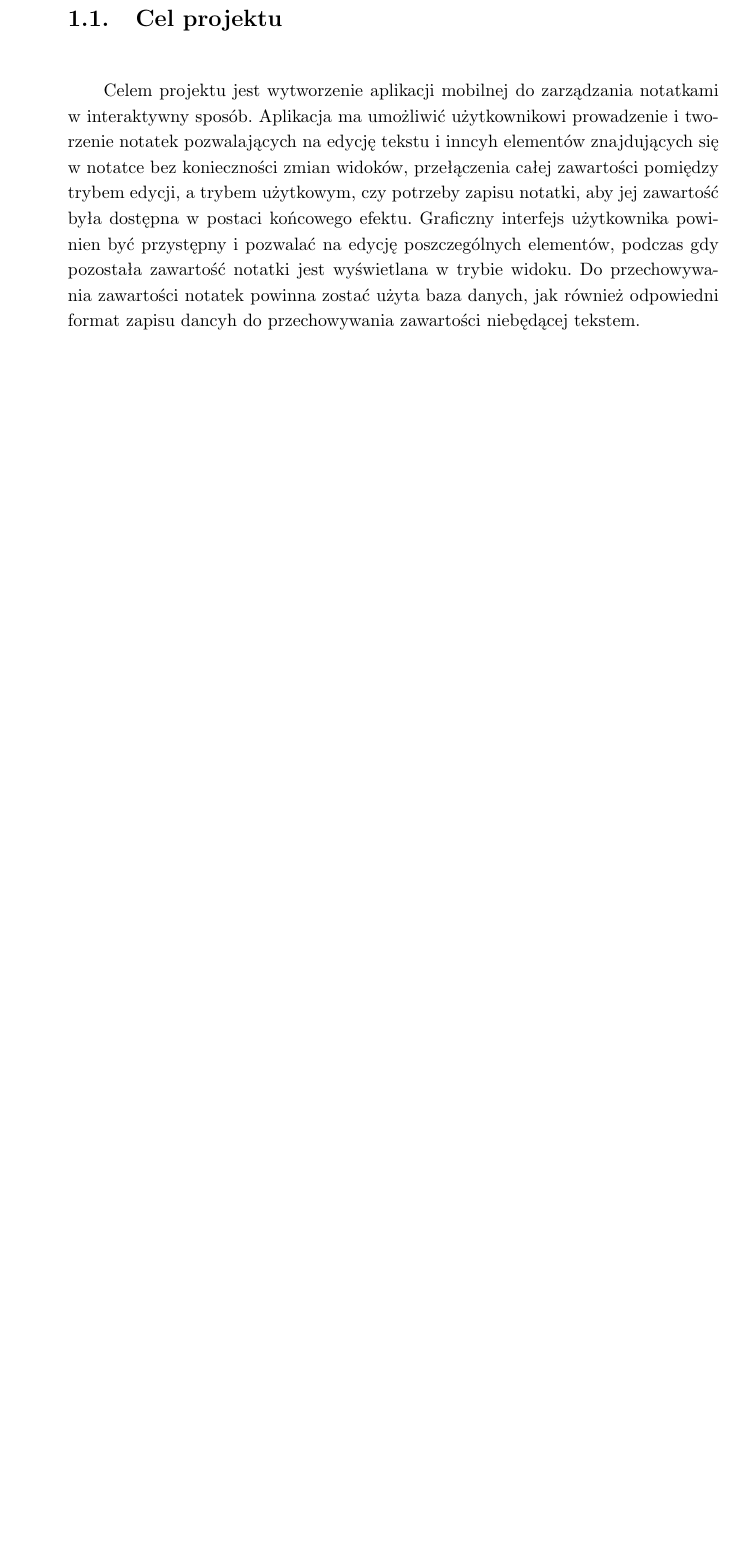
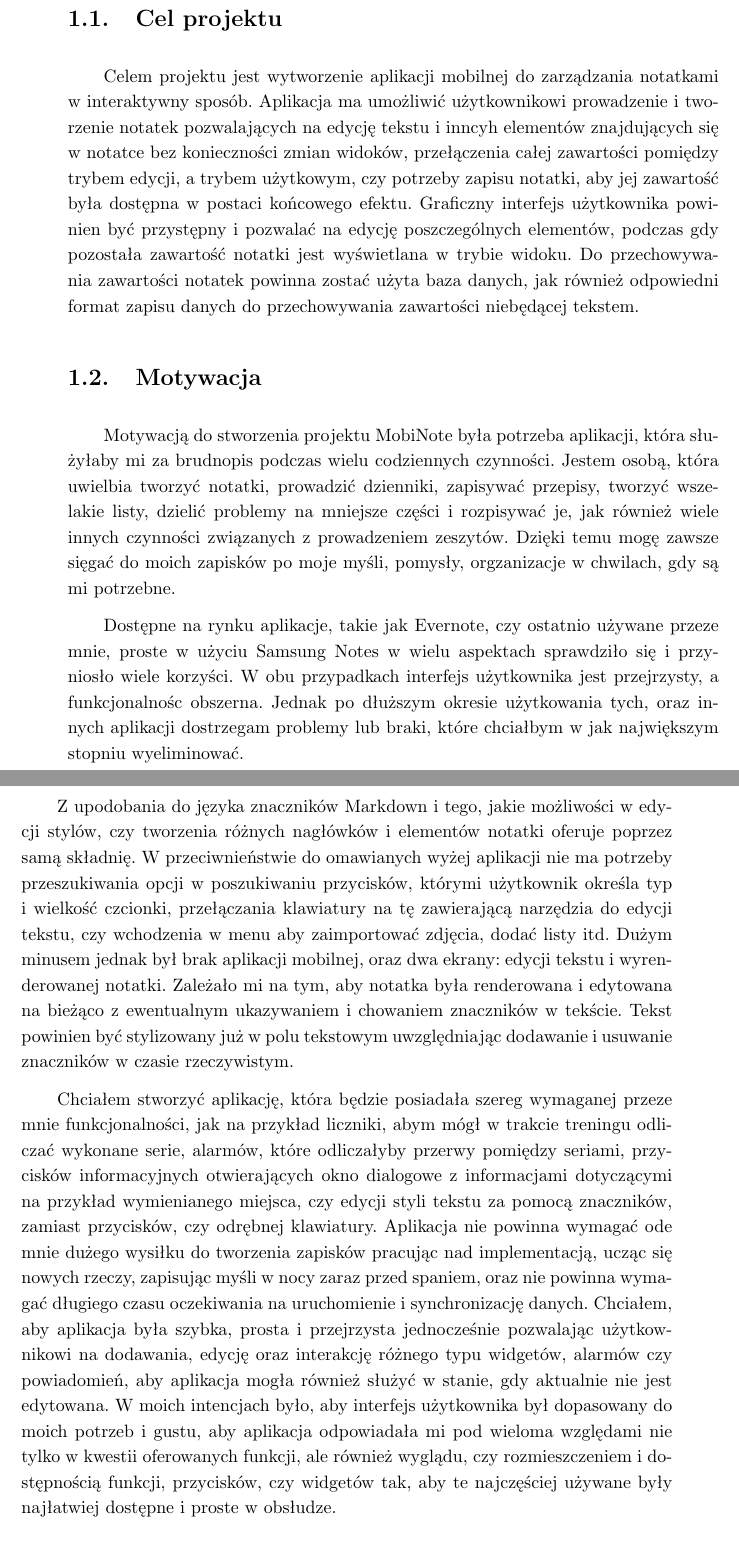
Before and after one commit to bsobocki/MobiNote, a LaTeX thesis (document/dokument.tex): part of page 7 of 23 before the commit and two parts of pages 7 and 8 of 25 after it, the two joined at a grey line, cut so that both start at the same text, the shorter picture padded with empty space. Compiled offline with pdfLaTeX.

Commit message:
add section Motywacja in chapter Wprowadzenie

```diff
--- a/document/dokument.tex
+++ b/document/dokument.tex
@@ -53,7 +53,17 @@
 Celem projektu jest wytworzenie aplikacji mobilnej do zarządzania notatkami w interaktywny sposób.
 Aplikacja ma umożliwić użytkownikowi prowadzenie i tworzenie notatek pozwalających na edycję tekstu i inncyh elementów znajdujących się w notatce bez konieczności zmian widoków, przełączenia całej zawartości pomiędzy trybem edycji, a trybem użytkowym, czy potrzeby zapisu notatki, aby jej zawartość była dostępna w postaci końcowego efektu.
 Graficzny interfejs użytkownika powinien być przystępny i pozwalać na edycję poszczególnych elementów, podczas gdy pozostała zawartość notatki jest wyświetlana w trybie widoku.
-Do przechowywania zawartości notatek powinna zostać użyta baza danych, jak również odpowiedni format zapisu dancyh do przechowywania zawartości niebędącej tekstem.
+Do przechowywania zawartości notatek powinna zostać użyta baza danych, jak również odpowiedni format zapisu danych do przechowywania zawartości niebędącej tekstem.
+
+\section{Motywacja}
+
+Motywacją do stworzenia projektu MobiNote była potrzeba aplikacji, która służyłaby mi za brudnopis podczas wielu codziennych czynności. Jestem osobą, która uwielbia tworzyć notatki, prowadzić dzienniki, zapisywać przepisy, tworzyć wszelakie listy, dzielić problemy na mniejsze części i rozpisywać je, jak również wiele innych czynności związanych z prowadzeniem zeszytów. Dzięki temu mogę zawsze sięgać do moich zapisków po moje myśli, pomysły, orgzanizacje w chwilach, gdy są mi potrzebne.
+
+Dostępne na rynku aplikacje, takie jak Evernote, czy ostatnio używane przeze mnie, proste w użyciu Samsung Notes w wielu aspektach sprawdziło się i przyniosło wiele korzyści. W obu przypadkach interfejs użytkownika jest przejrzysty, a funkcjonalnośc obszerna. Jednak po dłuższym okresie użytkowania tych, oraz innych aplikacji dostrzegam problemy lub braki, które chciałbym w jak największym stopniu wyeliminować.
+
+Z upodobania do języka znaczników Markdown i tego, jakie możliwości w edycji stylów, czy tworzenia różnych nagłówków i elementów notatki oferuje poprzez samą składnię. W przeciwnieństwie do omawianych wyżej aplikacji nie ma potrzeby przeszukiwania opcji w poszukiwaniu przycisków, którymi użytkownik określa typ i wielkość czcionki, przełączania klawiatury na tę zawierającą narzędzia do edycji tekstu, czy wchodzenia w menu aby zaimportować zdjęcia, dodać listy itd. Dużym minusem jednak był brak aplikacji mobilnej, oraz dwa ekrany: edycji tekstu i wyrenderowanej notatki. Zależało mi na tym, aby notatka była renderowana i edytowana na bieżąco z ewentualnym ukazywaniem i chowaniem znaczników w tekście. Tekst powinien być stylizowany już w polu tekstowym uwzględniając dodawanie i usuwanie znaczników w czasie rzeczywistym.
+
+Chciałem stworzyć aplikację, która będzie posiadała szereg wymaganej przeze mnie funkcjonalności, jak na przykład liczniki, abym mógł w trakcie treningu odliczać wykonane serie, alarmów, które odliczałyby przerwy pomiędzy seriami, przycisków informacyjnych otwierających okno dialogowe z informacjami dotyczącymi na przykład wymienianego miejsca, czy edycji styli tekstu za pomocą znaczników, zamiast przycisków, czy odrębnej klawiatury. Aplikacja nie powinna wymagać ode mnie dużego wysiłku do tworzenia zapisków pracując nad implementacją, ucząc się nowych rzeczy, zapisując myśli w nocy zaraz przed spaniem, oraz nie powinna wymagać długiego czasu oczekiwania na uruchomienie i synchronizację danych. Chciałem, aby aplikacja była szybka, prosta i przejrzysta jednocześnie pozwalając użytkownikowi na dodawania, edycję oraz interakcję różnego typu widgetów, alarmów czy powiadomień, aby aplikacja mogła również służyć w stanie, gdy aktualnie nie jest edytowana. W moich intencjach było, aby interfejs użytkownika był dopasowany do moich potrzeb i gustu, aby aplikacja odpowiadała mi pod wieloma względami nie tylko w kwestii oferowanych funkcji, ale również wyglądu, czy rozmieszczeniem i dostępnością funkcji, przycisków, czy widgetów tak, aby te najczęściej używane były najłatwiej dostępne i proste w obsłudze.
 
 \section{Opis Aplikacji}
 
```
Also changed, not shown: document/dokument.tex (9 more changed lines).
